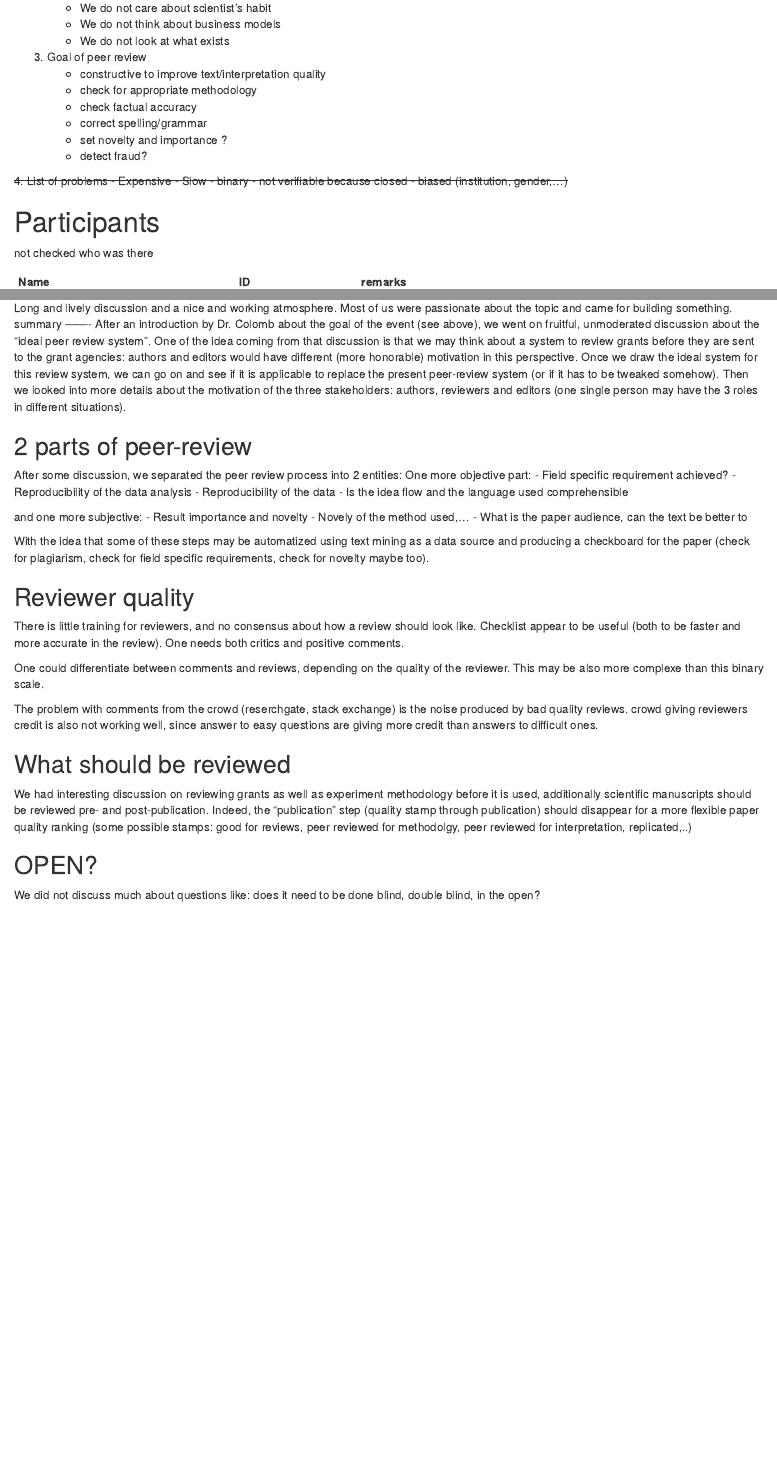
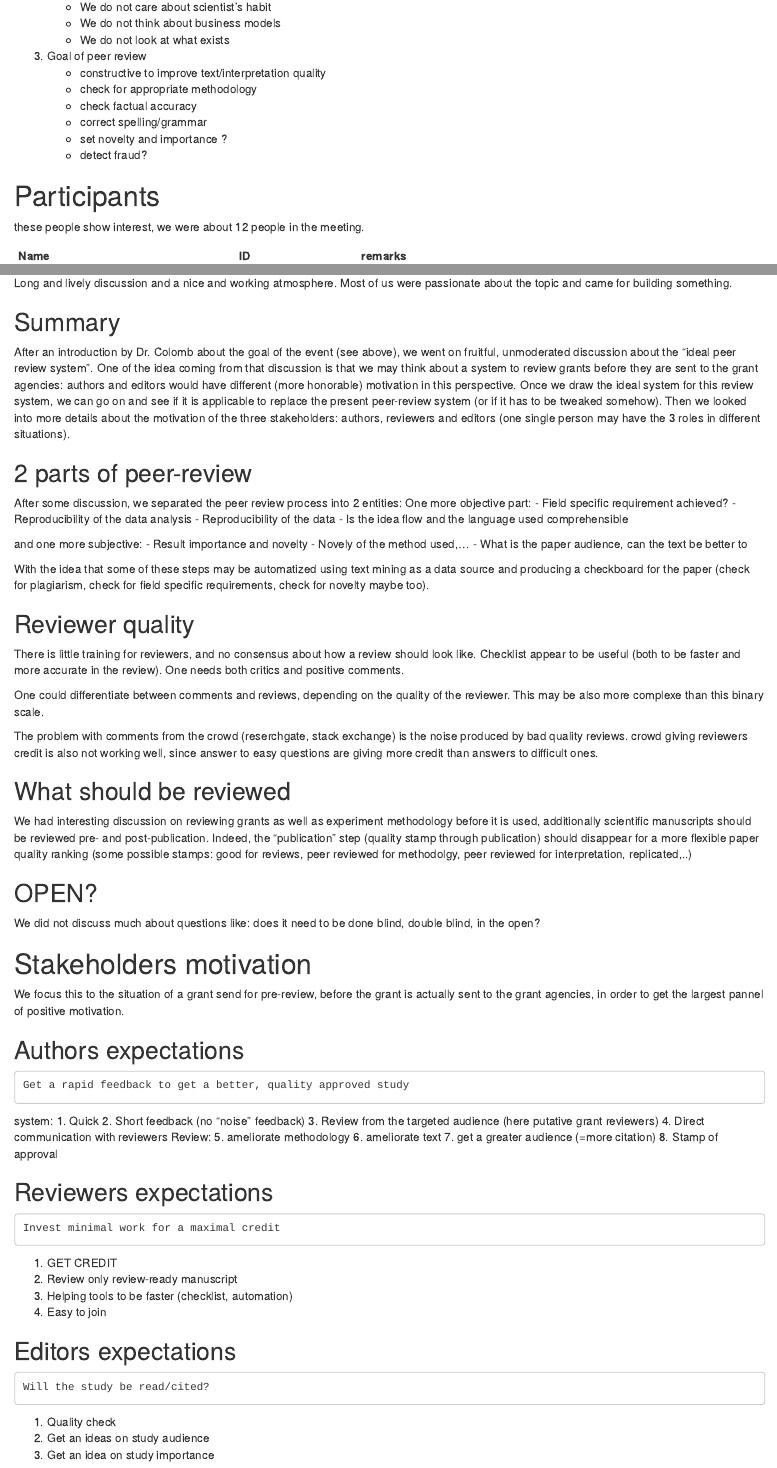
Before and after one commit to jcolomb/PEERREVIEW, an R Markdown document (meeting_1.Rmd): the page in a window 1100 px wide, from 350 px down before the commit and from 600 px down after it, so that both start at the same text, and a second part further down, joined at a grey line. Rendered offline with R 4.5, knitr and Pandoc, with nearby package versions.

Commit message:
finish notes first meeting, with toc

````diff
--- a/meeting_1.rdm.Rmd
+++ b/meeting_1.Rmd
@@ -2,6 +2,8 @@
 title: "1st meeting preparation"
 author: "Julien"
 date: "6 Jan 2016"
-output: html_document
+output:
+  html_document:
+    toc: yes
 ---
 
@@ -33,17 +35,10 @@ Prospositions:
     - detect fraud?
 
 
-~~4. List of problems
-    - Expensive
-    - Slow
-    - binary
-    - not verifiable because closed
-    - biased (institution, gender,...)~~
-
 Participants
 ============
 
-not checked who was there
+these people show interest, we were about 12 people in the meeting.
 ```{r, echo=F}
 library(pander)
 b=read.csv("participants.csv", sep=";")
@@ -58,7 +53,8 @@ Notes
 =====
 
 Long and lively discussion and a nice and working atmosphere. Most of us were passionate about the topic and came for building something.
-summary
+
+Summary
 -------
 After an introduction by Dr. Colomb about the goal of the event (see above), we went on fruitful, unmoderated discussion about the "ideal peer review system". One of the idea coming from that discussion is that we may think about a system to review grants before they are sent to the grant agencies: authors and editors would have different (more honorable) motivation in this perspective. Once we draw the ideal system for this review system, we can go on and see if it is applicable to replace the present peer-review system (or if it has to be tweaked somehow). Then we looked into more details about the motivation of the three stakeholders: authors, reviewers and editors (one single person may have the 3 roles in different situations).
 
@@ -95,3 +91,44 @@ OPEN?
 -----
 
 We did not discuss much about questions like: does it need to be done blind, double blind, in the open?
+
+Stakeholders motivation
+=====================
+
+We focus this to the situation of a grant send for pre-review, before the grant is actually sent to the grant agencies, in order to get the largest pannel of positive motivation.
+
+Authors expectations
+-------
+
+    Get a rapid feedback to get a better, quality approved study
+
+ system:
+1. Quick
+2. Short feedback (no "noise" feedback)
+3. Review from the targeted audience (here putative grant reviewers)
+4. Direct communication with reviewers
+Review:
+5. ameliorate methodology
+6. ameliorate text
+7. get a greater audience (=more citation)
+8. Stamp of approval
+
+
+Reviewers expectations
+------
+
+    Invest minimal work for a maximal credit
+
+1. GET CREDIT
+2. Review only review-ready manuscript
+3. Helping tools to be faster (checklist, automation)
+4. Easy to join
+
+Editors expectations
+-----
+
+    Will the study be read/cited?
+
+1. Quality check
+2. Get an ideas on study audience
+3. Get an idea on study importance
````
Also changed, not shown: meeting_1.html (added), meeting_1.rdm.pdf (deleted), meeting_1.Rmd (4 more changed lines).
